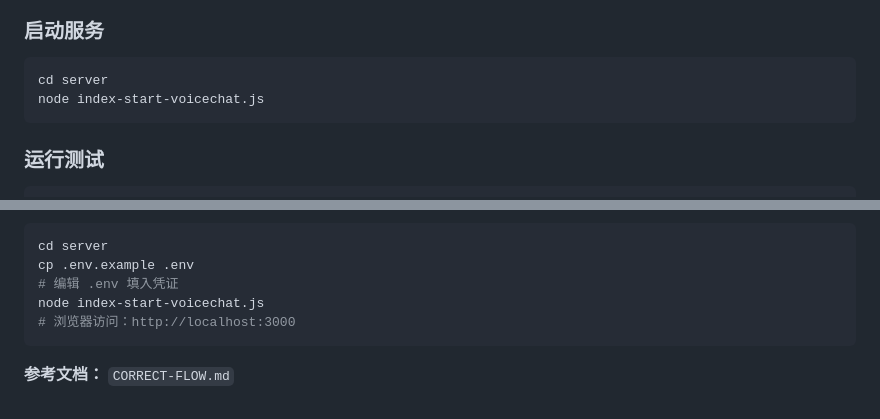
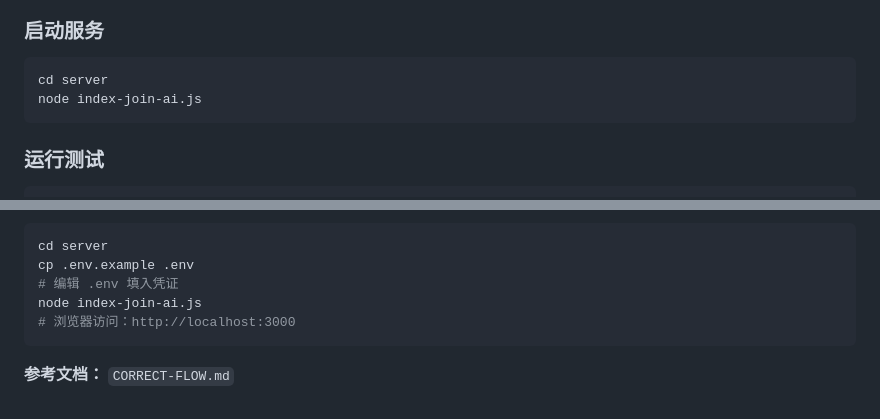
Before and after one commit to weiwei162/english-roleplay, a Markdown page: QUICK-REFERENCE.md, 2 parts joined by grey strips. GitHub-like rendering.

````diff
--- a/QUICK-REFERENCE.md
+++ b/QUICK-REFERENCE.md
@@ -208,7 +208,7 @@ await client.stopVoiceChat({
 
 ```bash
 cd server
-node index-start-voicechat.js
+node index-join-ai.js
 ```
 
 ### 运行测试
@@ -338,7 +338,7 @@ date
 cd server
 cp .env.example .env
 # 编辑 .env 填入凭证
-node index-start-voicechat.js
+node index-join-ai.js
 # 浏览器访问：http://localhost:3000
 ```
 
````
Also changed, not shown: CORRECT-FLOW.md (+1 -2 lines).
